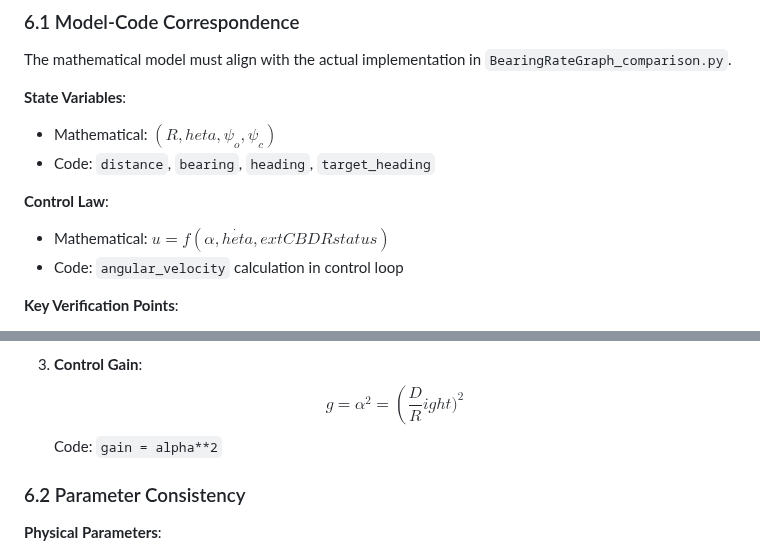
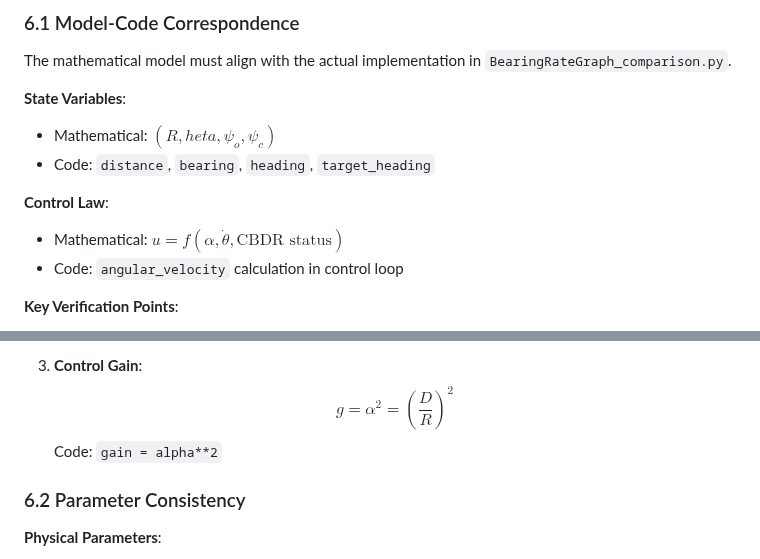
Before and after one commit to re1983/Angular-obstacle-avoidance, a Markdown page: lyapunov_analysis/mathematical_proof.md, 2 parts joined by grey strips. Drawn GitHub-style.

Commit message:
lyapunov_analysis

```diff
--- a/lyapunov_analysis/mathematical_proof.md
+++ b/lyapunov_analysis/mathematical_proof.md
@@ -101,7 +101,7 @@ The mathematical model must align with the actual implementation in `BearingRate
 - Code: `distance`, `bearing`, `heading`, `target_heading`
 
 **Control Law**:
-- Mathematical: $u = f(\alpha, \dot{	heta}, 	ext{CBDR status})$
+- Mathematical: $u = f(\alpha, \dot{\theta}, \text{CBDR status})$
 - Code: `angular_velocity` calculation in control loop
 
 **Key Verification Points**:
@@ -115,8 +115,7 @@ The mathematical model must align with the actual implementation in `BearingRate
    Code: `abs(bearing_rate * dt) <= alpha`
 
 3. **Control Gain**:
-   $$g = \alpha^2 = \left(\frac{D}{R}
-ight)^2$$
+   $$g = \alpha^2 = \left(\frac{D}{R}\right)^2$$
    Code: `gain = alpha**2`
 
 ### 6.2 Parameter Consistency
```
